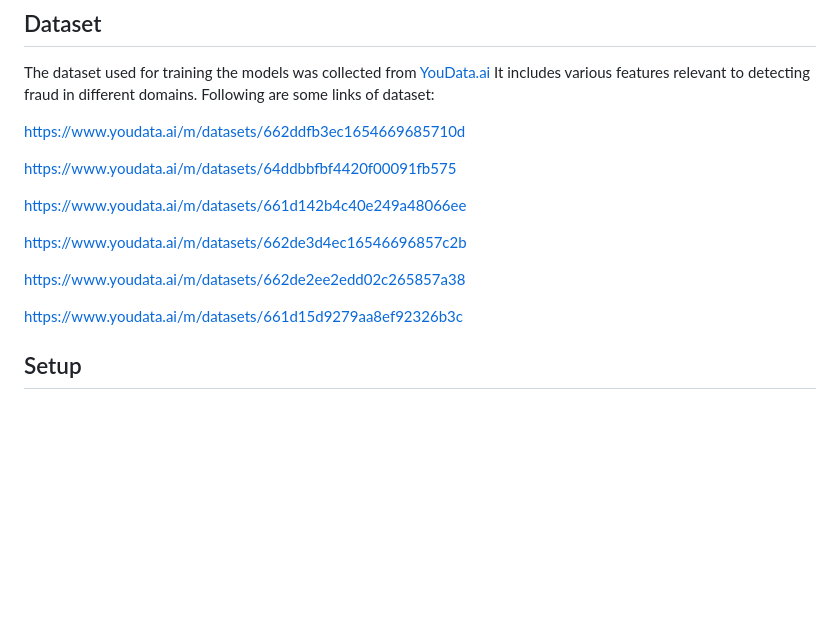
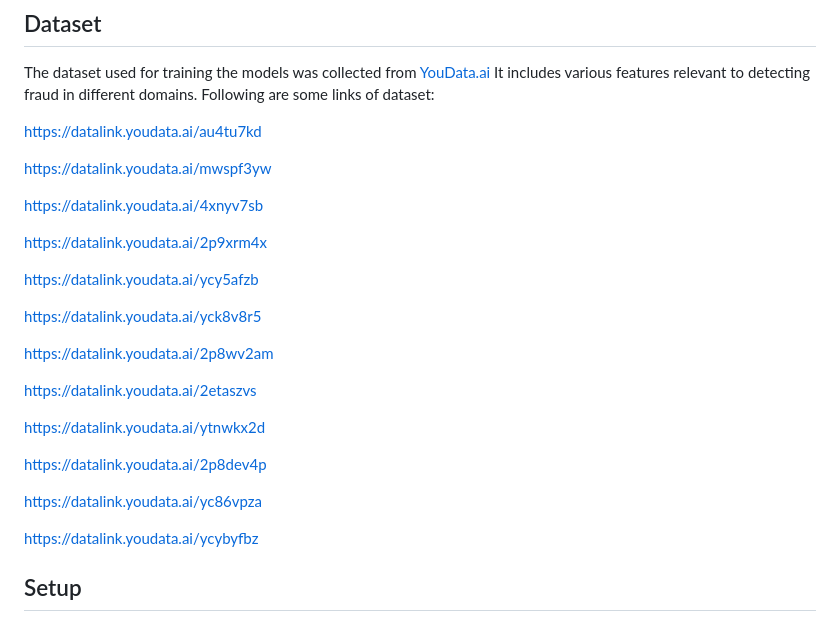
Before and after one commit to ddevguru/Gaurdian-of-The-Internet, a Markdown page: README.md, the part around the change. Drawn GitHub-style; blank space fills up the shorter version.

Commit message:
Update README.md for Correct Links

```diff
--- a/README.md
+++ b/README.md
@@ -45,17 +45,29 @@ This project is a comprehensive fraud detection system that identifies fraudulen
 The dataset used for training the models was collected from [YouData.ai](https://youdata.ai) It includes various features relevant to detecting fraud in different domains.
 Following are some links of dataset:
 
-[https://www.youdata.ai/m/datasets/662ddfb3ec1654669685710d](https://www.youdata.ai/m/datasets/662ddfb3ec1654669685710d)
+[https://datalink.youdata.ai/au4tu7kd](https://datalink.youdata.ai/au4tu7kd)
 
-[https://www.youdata.ai/m/datasets/64ddbbfbf4420f00091fb575](https://www.youdata.ai/m/datasets/64ddbbfbf4420f00091fb575)
+[https://datalink.youdata.ai/mwspf3yw](https://datalink.youdata.ai/mwspf3yw)
 
-[https://www.youdata.ai/m/datasets/661d142b4c40e249a48066ee](https://www.youdata.ai/m/datasets/661d142b4c40e249a48066ee)
+[https://datalink.youdata.ai/4xnyv7sb](https://datalink.youdata.ai/4xnyv7sb)
 
-[https://www.youdata.ai/m/datasets/662de3d4ec16546696857c2b](https://www.youdata.ai/m/datasets/662de3d4ec16546696857c2b)
+[https://datalink.youdata.ai/2p9xrm4x](https://datalink.youdata.ai/2p9xrm4x)
 
-[https://www.youdata.ai/m/datasets/662de2ee2edd02c265857a38](https://www.youdata.ai/m/datasets/662de2ee2edd02c265857a38)
+[https://datalink.youdata.ai/ycy5afzb](https://datalink.youdata.ai/ycy5afzb)
 
-[https://www.youdata.ai/m/datasets/661d15d9279aa8ef92326b3c](https://www.youdata.ai/m/datasets/661d15d9279aa8ef92326b3c)
+[https://datalink.youdata.ai/yck8v8r5](https://datalink.youdata.ai/yck8v8r5)
+
+[https://datalink.youdata.ai/2p8wv2am](https://datalink.youdata.ai/2p8wv2am)
+
+[https://datalink.youdata.ai/2etaszvs](https://datalink.youdata.ai/2etaszvs)
+
+[https://datalink.youdata.ai/ytnwkx2d](https://datalink.youdata.ai/ytnwkx2d)
+
+[https://datalink.youdata.ai/2p8dev4p](https://datalink.youdata.ai/2p8dev4p)
+
+[https://datalink.youdata.ai/yc86vpza](https://datalink.youdata.ai/yc86vpza)
+
+[https://datalink.youdata.ai/ycybyfbz](https://datalink.youdata.ai/ycybyfbz)
 
 ## Setup
 
```
